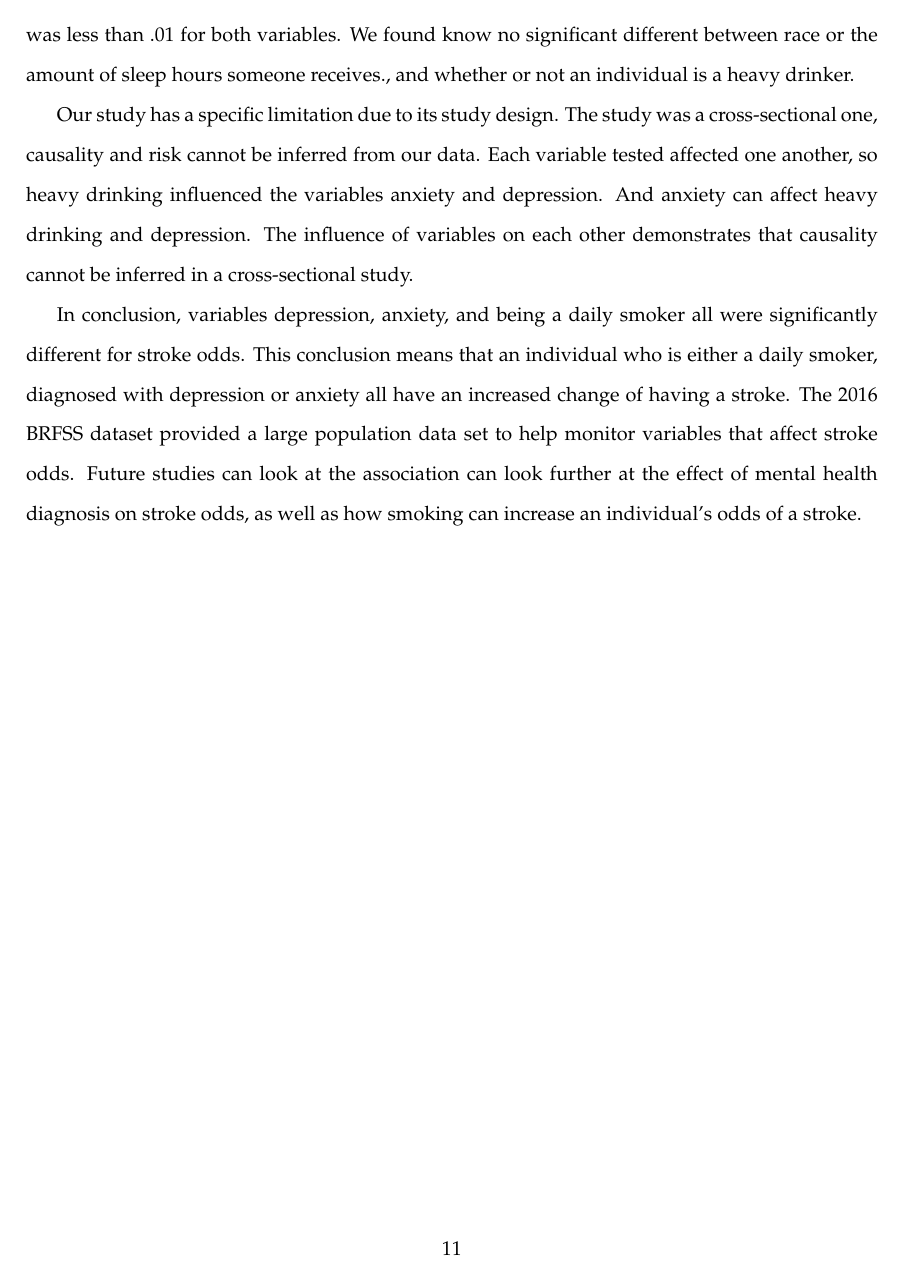
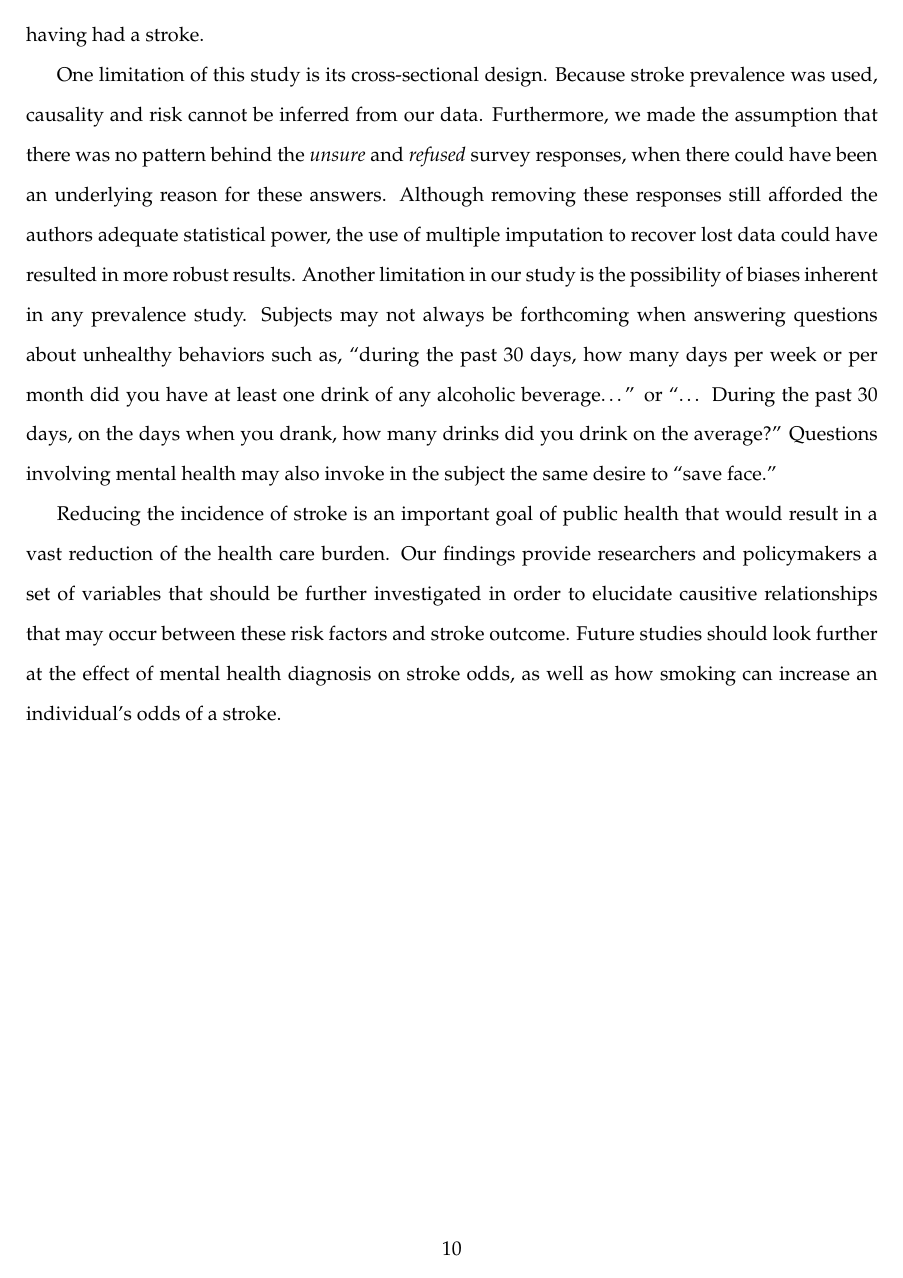
Before and after one commit to minorsecond/bios5300, a LaTeX paper (Rmd/report.tex): page 11 of 21 before the commit and page 10 of 20 after it. The pictures show the PDF file Rmd/report.pdf that the author committed with the source.

Commit message:
Edits to conclusion

```diff
--- a/Rmd/report.tex
+++ b/Rmd/report.tex
@@ -518,3 +502,0 @@ and depression for the odds of a stroke, p-value was less than .01 for
-both variables. We found know no significant different between race or
-the amount of sleep hours someone receives., and whether or not an
-individual is a heavy drinker.
@@ -521,20 +510,28 @@ individual is a heavy drinker.
+the odds of having had a stroke.
 
-Our study has a specific limitation due to its study design. The study
-was a cross-sectional one, causality and risk cannot be inferred from
-our data. Each variable tested affected one another, so heavy drinking
-influenced the variables anxiety and depression. And anxiety can affect
-heavy drinking and depression. The influence of variables on each other
-demonstrates that causality cannot be inferred in a cross-sectional
-study.
+One limitation of this study is its cross-sectional design. Because
+stroke prevalence was used, causality and risk cannot be inferred from
+our data. Furthermore, we made the assumption that there was no pattern
+behind the \emph{unsure} and \emph{refused} survey responses, when there
+could have been an underlying reason for these answers. Although
+removing these responses still afforded the authors adequate statistical
+power, the use of multiple imputation to recover lost data could have
+resulted in more robust results. Another limitation in our study is the
+possibility of biases inherent in any prevalence study. Subjects may not
+always be forthcoming when answering questions about unhealthy behaviors
+such as, ``during the past 30 days, how many days per week or per month
+did you have at least one drink of any alcoholic beverage\ldots{}'' or
+``\ldots{} During the past 30 days, on the days when you drank, how many
+drinks did you drink on the average?'' Questions involving mental health
+may also invoke in the subject the same desire to ``save face.''
 
-In conclusion, variables depression, anxiety, and being a daily smoker
-all were significantly different for stroke odds. This conclusion means
-that an individual who is either a daily smoker, diagnosed with
-depression or anxiety all have an increased change of having a stroke.
-The 2016 BRFSS dataset provided a large population data set to help
-monitor variables that affect stroke odds. Future studies can look at
-the association can look further at the effect of mental health
-diagnosis on stroke odds, as well as how smoking can increase an
+Reducing the incidence of stroke is an important goal of public health
+that would result in a vast reduction of the health care burden. Our
+findings provide researchers and policymakers a set of variables that
+should be further investigated in order to elucidate causitive
+relationships that may occur between these risk factors and stroke
+outcome. Future studies should look further at the effect of mental
+health diagnosis on stroke odds, as well as how smoking can increase an
 individual's odds of a stroke.
 
 
```
Also changed, not shown: Rmd/report.pdf, Rmd/report.tex (24 more changed lines), 1 other file.
